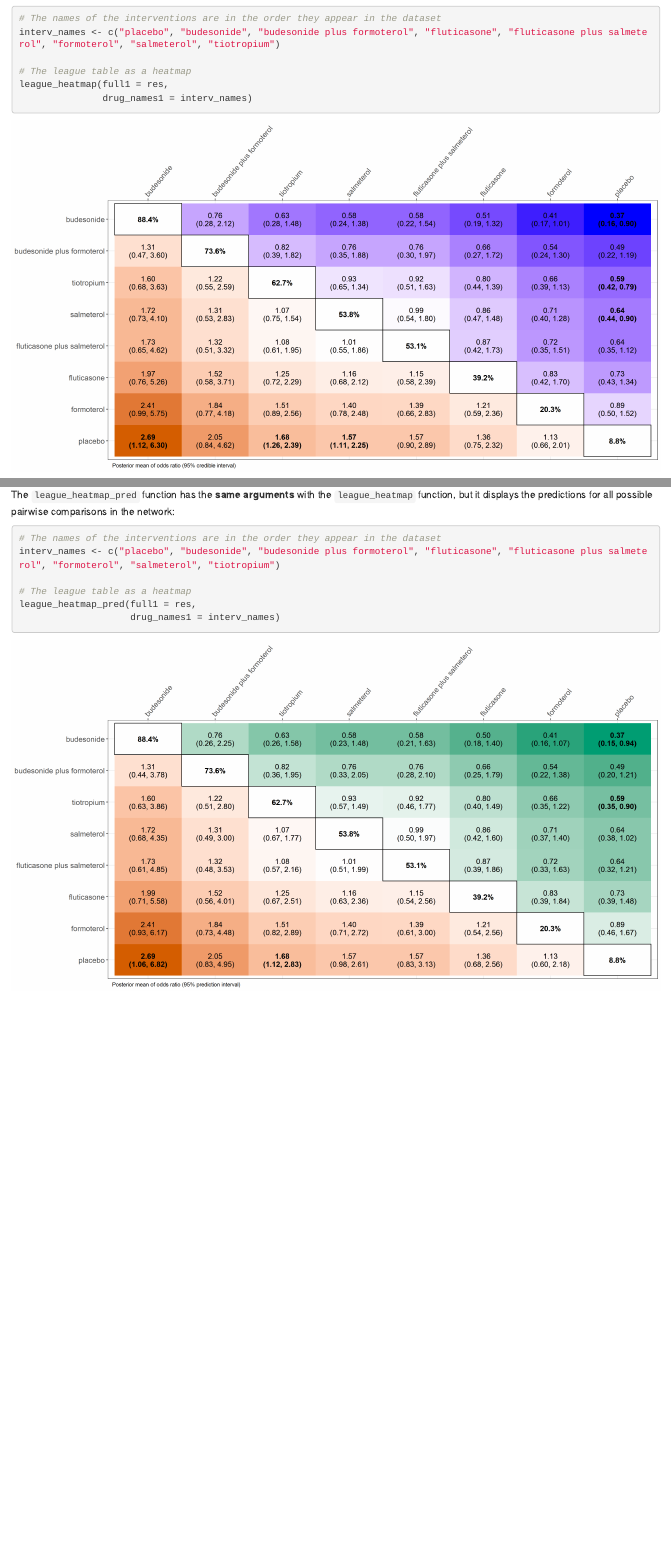
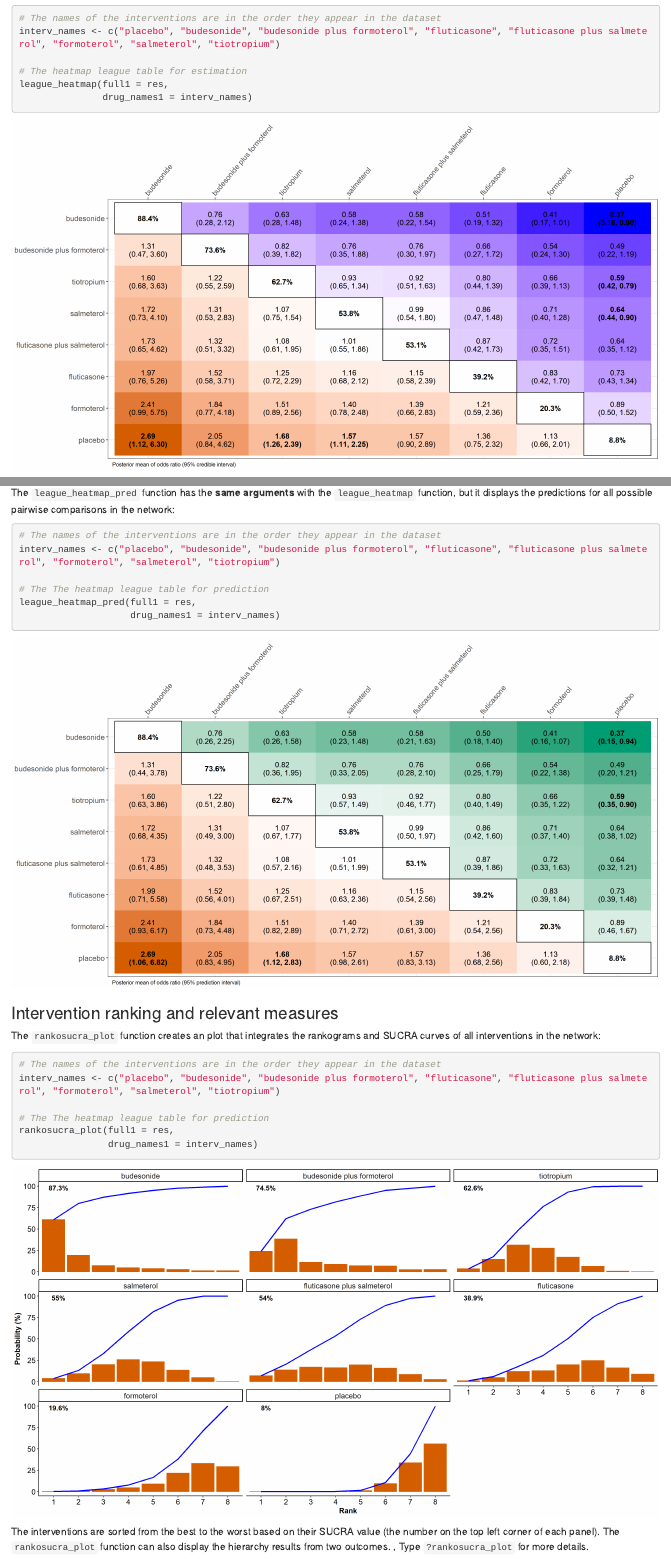
Before and after one commit to LoukiaSpin/rnmamod-blog-tutorial, an R Markdown document (rnmamod_tutorial.rmd): the page in a window 1100 px wide, from 11280 px down before the commit and from 11670 px down after it, so that both start at the same text, and a second part further down, joined at a grey line. Rendered offline with R 4.5, knitr and Pandoc, with nearby package versions; some code elsewhere in the file could not run offline.

Commit message:
Add new material

````diff
--- a/rnmamod_tutorial.rmd
+++ b/rnmamod_tutorial.rmd
@@ -346,7 +346,7 @@ Use the `league_heatmap` function to create the popular league table by running
 # The names of the interventions are in the order they appear in the dataset
 interv_names <- c("placebo", "budesonide", "budesonide plus formoterol", "fluticasone", "fluticasone plus salmeterol", "formoterol", "salmeterol", "tiotropium")
 
-# The league table as a heatmap
+# The heatmap league table for estimation
 league_heatmap(full1 = res,
                drug_names1 = interv_names)
 ```
@@ -365,7 +365,7 @@ The `league_heatmap_pred` function has the **same arguments** with the `league_h
 # The names of the interventions are in the order they appear in the dataset
 interv_names <- c("placebo", "budesonide", "budesonide plus formoterol", "fluticasone", "fluticasone plus salmeterol", "formoterol", "salmeterol", "tiotropium")
 
-# The league table as a heatmap
+# The The heatmap league table for prediction
 league_heatmap_pred(full1 = res,
                     drug_names1 = interv_names)
 ```
@@ -373,3 +373,22 @@ league_heatmap_pred(full1 = res,
 ```{r league_baker_pred, echo=FALSE, out.width = "100%", out.height = "70%", fig.align="left", fig.cap = "", fig.alt=""}
 knitr::include_graphics("./gigures/league_baker_pred.png")
 ```
+
+### Intervention ranking and relevant measures
+
+The `rankosucra_plot` function creates an plot that integrates the rankograms and SUCRA curves of all interventions in the network:
+
+```{r, fig.show='hide', eval=FALSE}
+# The names of the interventions are in the order they appear in the dataset
+interv_names <- c("placebo", "budesonide", "budesonide plus formoterol", "fluticasone", "fluticasone plus salmeterol", "formoterol", "salmeterol", "tiotropium")
+
+# The The heatmap league table for prediction
+rankosucra_plot(full1 = res,
+                drug_names1 = interv_names)
+```
+
+```{r sucra_baker, echo=FALSE, out.width = "100%", out.height = "70%", fig.align="left", fig.cap = "", fig.alt=""}
+knitr::include_graphics("./gigures/sucra_baker.png")
+```
+
+The interventions are sorted from the best to the worst based on their SUCRA value (the number on the top left corner of each panel). The `rankosucra_plot` function can also display the hierarchy results from two outcomes. , Type `?rankosucra_plot` for more details.
````
Also changed, not shown: gigures/mcmc_effect.png, rnmamod_tutorial.html.
